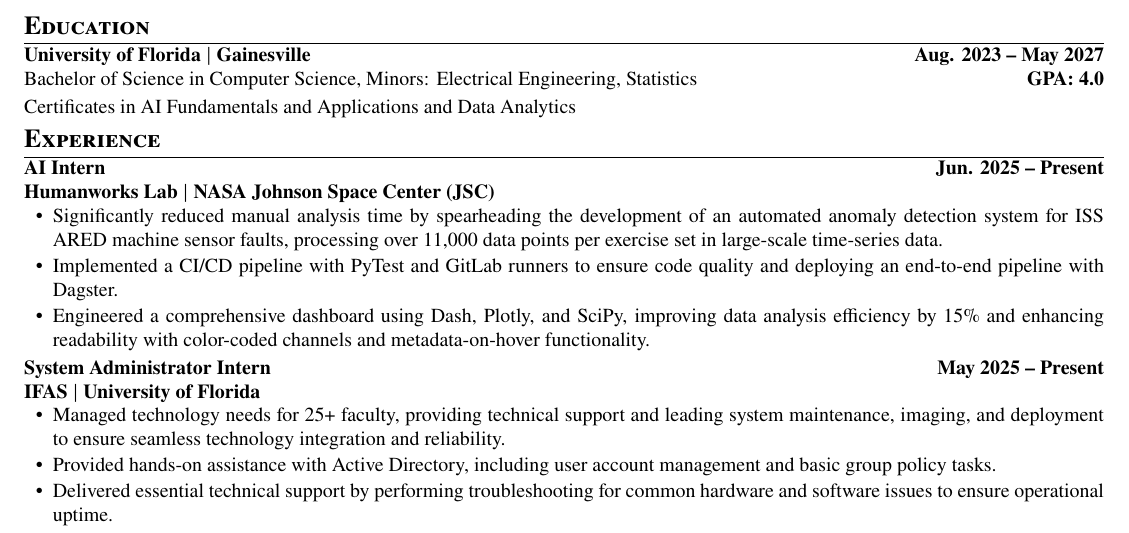
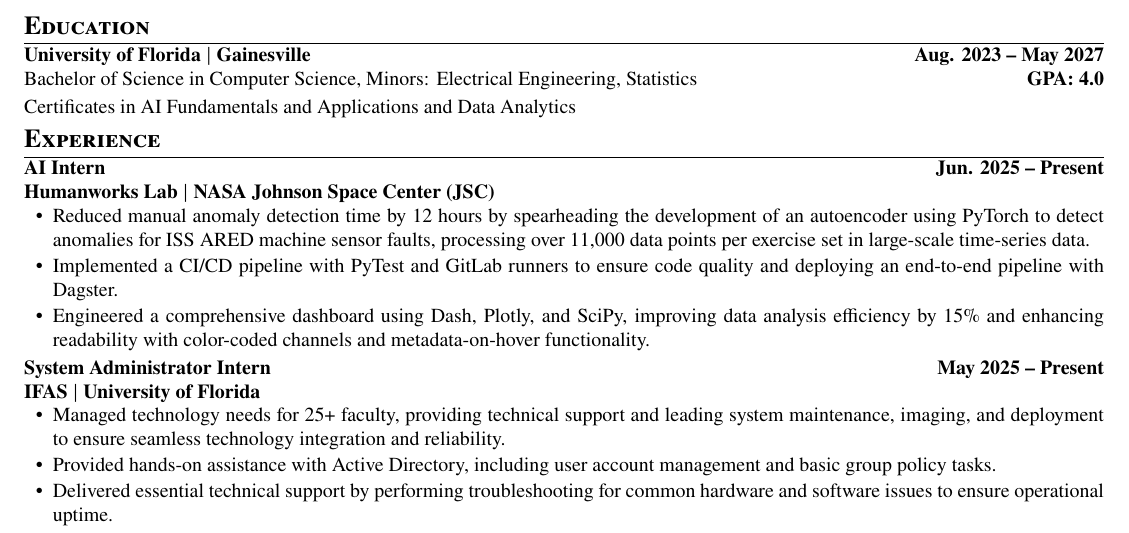
Before and after one commit to joeyspagnoli/resume, a LaTeX CV (resume.tex): part of the page, cut so that both start at the same text. Compiled offline with pdfLaTeX.

Commit message:
Updated nasa

```diff
--- a/resume.tex
+++ b/resume.tex
@@ -71,7 +71,7 @@
 \item {\textbf{AI Intern}} \hfill {\textbf{Jun. 2025 -- Present}}\\
     \textbf{Humanworks Lab $|$ NASA Johnson Space Center (JSC)}
   \resumeItemListStart
-    \resumeItem{Significantly reduced manual analysis time by spearheading the development of an automated anomaly detection system for ISS ARED machine sensor faults, processing over 11,000 data points per exercise set in large-scale time-series data.}
+    \resumeItem{Reduced manual anomaly detection time by 12 hours by spearheading the development of an autoencoder using PyTorch to detect anomalies for ISS ARED machine sensor faults, processing over 11,000 data points per exercise set in large-scale time-series data.}
     \resumeItem{Implemented a CI/CD pipeline with PyTest and GitLab runners to ensure code quality and deploying an end-to-end pipeline with Dagster.}
     \resumeItem{Engineered a comprehensive dashboard using Dash, Plotly, and SciPy, improving data analysis efficiency by 15\% and enhancing readability with color-coded channels and metadata-on-hover functionality.}
   \resumeItemListEnd
```
Also changed, not shown: Resume.pdf.
